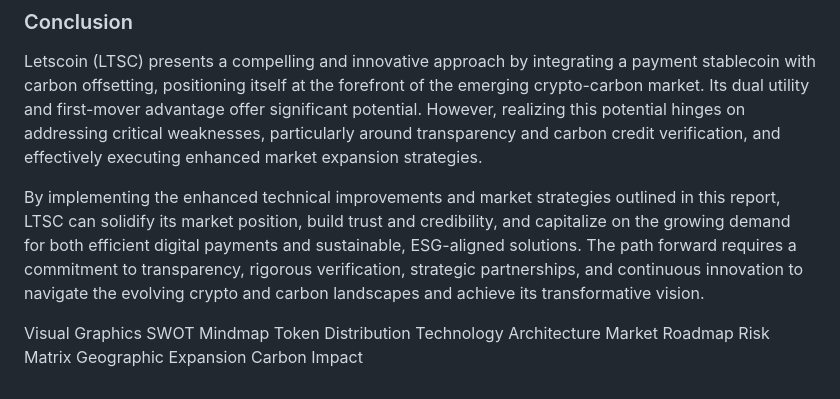
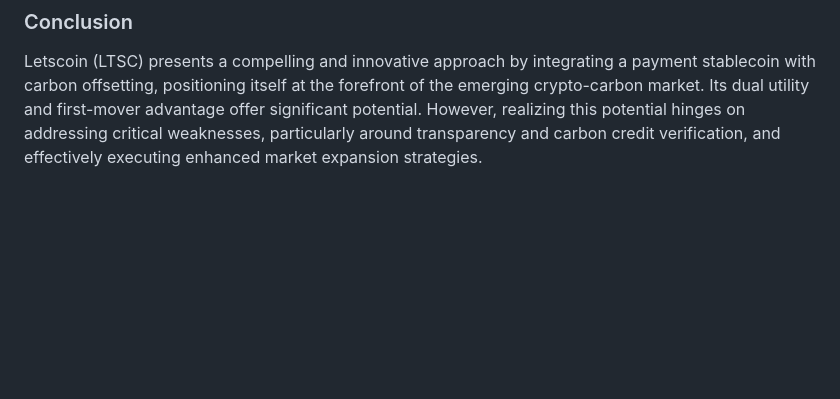
Before and after one commit to W3JDev/Open-Source-websites-Templates, a Markdown page: README.md, the part around the change. Rendered like a GitHub page; blank space fills up the shorter version.

```diff
--- a/README.md
+++ b/README.md
@@ -274,14 +274,3 @@ quadrantChart
 
 ### Conclusion
 Letscoin (LTSC) presents a compelling and innovative approach by integrating a payment stablecoin with carbon offsetting, positioning itself at the forefront of the emerging crypto-carbon market. Its dual utility and first-mover advantage offer significant potential. However, realizing this potential hinges on addressing critical weaknesses, particularly around transparency and carbon credit verification, and effectively executing enhanced market expansion strategies.
-
-By implementing the enhanced technical improvements and market strategies outlined in this report, LTSC can solidify its market position, build trust and credibility, and capitalize on the growing demand for both efficient digital payments and sustainable, ESG-aligned solutions. The path forward requires a commitment to transparency, rigorous verification, strategic partnerships, and continuous innovation to navigate the evolving crypto and carbon landscapes and achieve its transformative vision.
-
-Visual Graphics
-SWOT Mindmap
-Token Distribution
-Technology Architecture
-Market Roadmap
-Risk Matrix
-Geographic Expansion
-Carbon Impact
```
